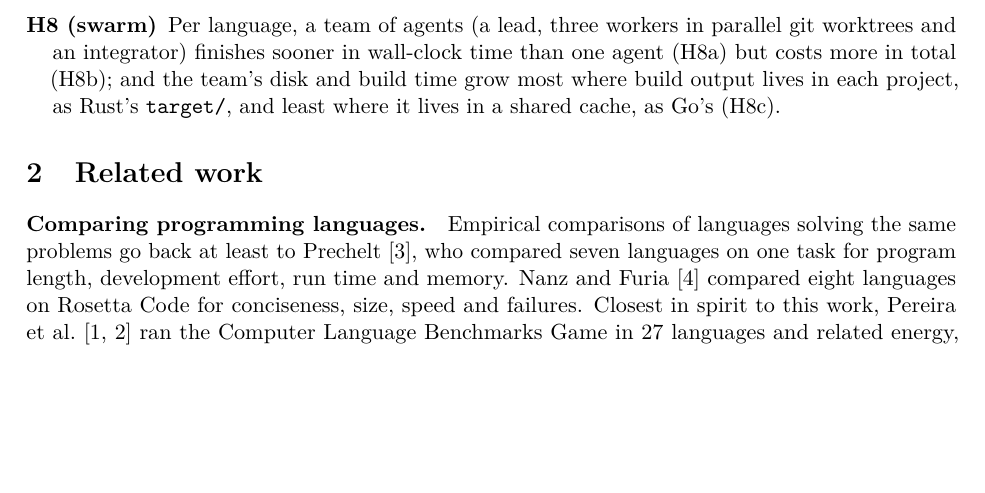
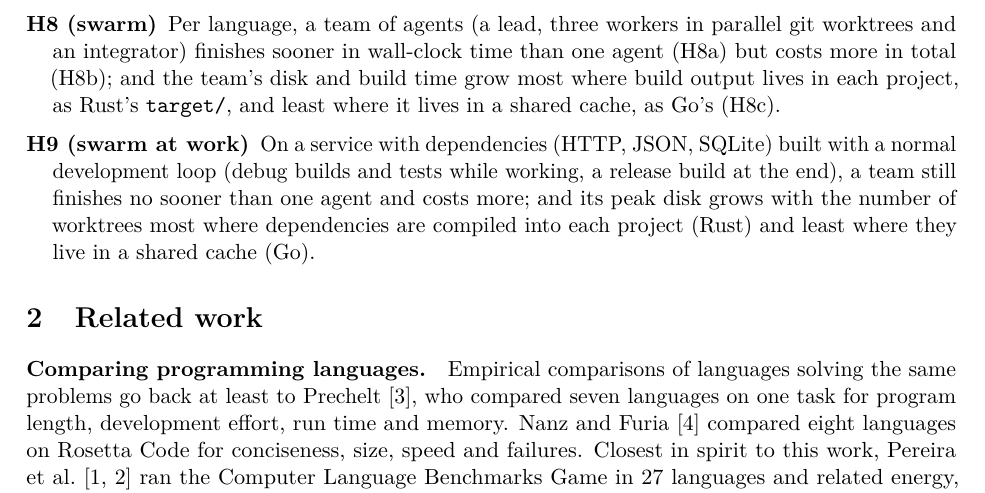
Before and after one commit to afa7789/TKNbenchmark, a LaTeX paper (paper/paper.tex): part of page 3 of 14, cut so that both start at the same text, the shorter picture padded with empty space. Compiled offline with pdfLaTeX.

Commit message:
docs(paper): H9 (swarm on a service with dependencies and a dev loop) stated before any of its runs

```diff
--- a/paper/paper.tex
+++ b/paper/paper.tex
@@ -126,6 +126,11 @@ them running Rust + React in a server for chat bots, supplied the hypotheses:
         integrator) finishes sooner in wall-clock time than one agent (H8a) but costs more in total (H8b);
         and the team's disk and build time grow most where build output lives in each project, as Rust's
         \texttt{target/}, and least where it lives in a shared cache, as Go's (H8c).
+  \item[H9 (swarm at work)] On a service with dependencies (HTTP, JSON, SQLite) built with a normal
+        development loop (debug builds and tests while working, a release build at the end), a team still
+        finishes no sooner than one agent and costs more; and its peak disk grows with the number of
+        worktrees most where dependencies are compiled into each project (Rust) and least where they live in a
+        shared cache (Go).
 \end{description}
 
 \section{Related work}
```
